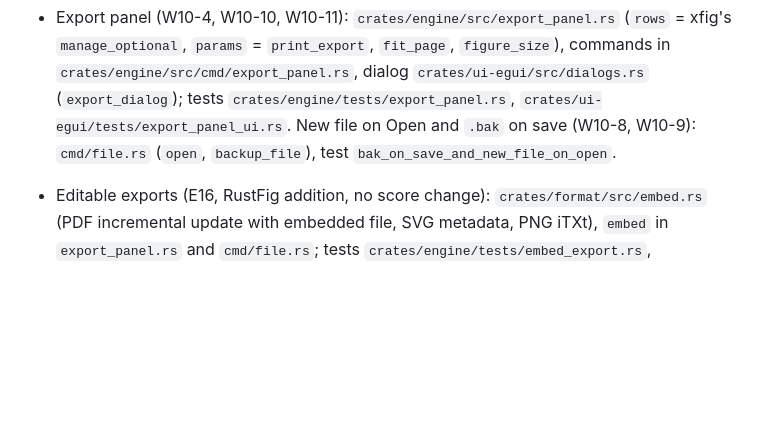
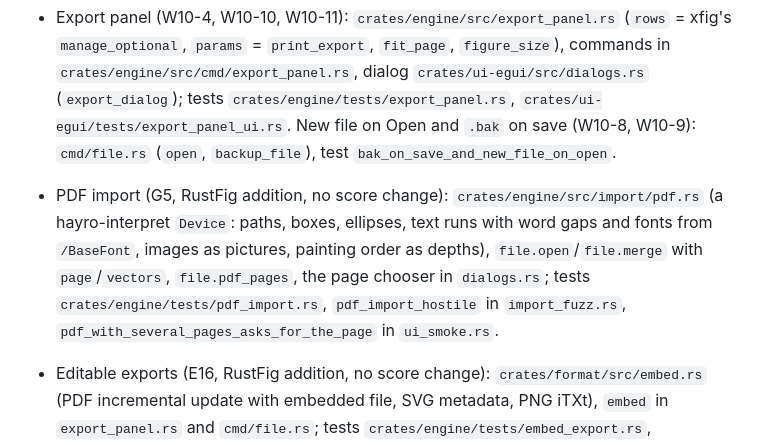
Before and after one commit to FabianHassler/rustfig, a Markdown page: docs/target-app-parity.md, the part around the change. Drawn GitHub-style; blank space fills up the shorter version.

Commit message:
G5: ROADMAP log and parity evidence for the PDF import
Co-Authored-By: Claude Opus 5.5 <noreply@anthropic.com>

```diff
--- a/docs/target-app-parity.md
+++ b/docs/target-app-parity.md
@@ -87,6 +87,7 @@ After the two side-by-side rounds with the real xfig (W22: 216 scenarios, 45 dif
 - TikZ, PSTricks, pict2e, EMF, Tk/Perl-Tk (B1, B3, B9): `fig2dev:crates/fig2dev/src/drivers/{tikz,pstricks,pict2e,emf,tk}.rs`, `util/tkpattern.rs`; byte-identical to fig2dev 3.2.9a on the fixtures, the suite's figures and ~285 of 300 sample figures (rest: octal-escape texts); fig2dev's suite 79 pass / 9 fail / 1 skipped / 0 unported.
 - Bitmap languages (B6): `fig2dev:crates/fig2dev/src/scene/bitmaps.rs`; tests in `crates/engine/tests/export_bitmaps.rs`.
 - Export panel (W10-4, W10-10, W10-11): `crates/engine/src/export_panel.rs` (`rows` = xfig's `manage_optional`, `params` = `print_export`, `fit_page`, `figure_size`), commands in `crates/engine/src/cmd/export_panel.rs`, dialog `crates/ui-egui/src/dialogs.rs` (`export_dialog`); tests `crates/engine/tests/export_panel.rs`, `crates/ui-egui/tests/export_panel_ui.rs`. New file on Open and `.bak` on save (W10-8, W10-9): `cmd/file.rs` (`open`, `backup_file`), test `bak_on_save_and_new_file_on_open`.
+- PDF import (G5, RustFig addition, no score change): `crates/engine/src/import/pdf.rs` (a hayro-interpret `Device`: paths, boxes, ellipses, text runs with word gaps and fonts from `/BaseFont`, images as pictures, painting order as depths), `file.open`/`file.merge` with `page`/`vectors`, `file.pdf_pages`, the page chooser in `dialogs.rs`; tests `crates/engine/tests/pdf_import.rs`, `pdf_import_hostile` in `import_fuzz.rs`, `pdf_with_several_pages_asks_for_the_page` in `ui_smoke.rs`.
 - Editable exports (E16, RustFig addition, no score change): `crates/format/src/embed.rs` (PDF incremental update with embedded file, SVG metadata, PNG iTXt), `embed` in `export_panel.rs` and `cmd/file.rs`; tests `crates/engine/tests/embed_export.rs`, `embedded_figure_damaged` in `import_fuzz.rs`, `export_dialog_embed_checkbox_makes_an_editable_pdf` in `ui_smoke.rs`.
 - fig2dev port (B9): `fig2dev:crates/fig2dev` (reader, bounds, spline conversion, helpers); tests in `fig2dev:crates/fig2dev/tests/`.
 - One reader for every fig2dev language (`fig2dev:crates/fig2dev/src/read.rs`; `crates/format/src/bridge/to_model.rs` for the app); every Fig file (1.3–3.2) opens in the app through it (`crates/format/src/fig_read.rs`, 83 lines, tests `crates/engine/tests/fig2dev_bridge.rs`); every ported language exports from the engine, the export dialog and `rustfig-cli`.
```
Also changed, not shown: ROADMAP.md (+1 -0 lines).
